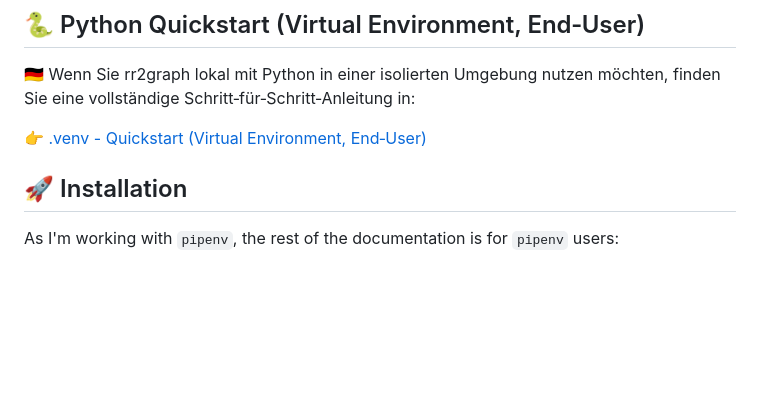
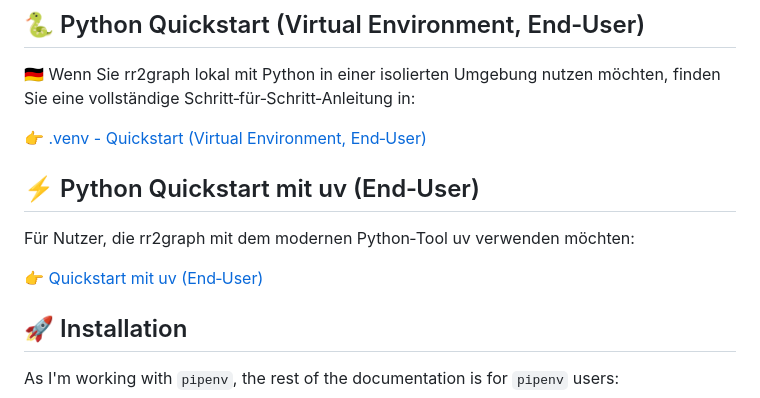
Before and after one commit to hlotze/rr2graph, a Markdown page: README.md, the part around one of its changes. Rendered like a GitHub page; blank space fills up the shorter version.

Commit message:
Docs: Add README_UV

```diff
--- a/README.md
+++ b/README.md
@@ -50,7 +49,11 @@ finden Sie eine vollständige Anleitung in:
 
 👉 [.venv - Quickstart (Virtual Environment, End‑User)](./README_VENV.md)
 
+## ⚡ Python Quickstart mit uv (End‑User)
 
+Für Nutzer, die rr2graph mit dem modernen Python‑Tool uv verwenden möchten:
+
+👉 [Quickstart mit uv (End‑User)](./README_UV.md)
 
 ## 🚀 Installation
 
```
Also changed, not shown: other parts of README.md (+0 -1 lines), README_UV.md (added, +78 -0 lines).
